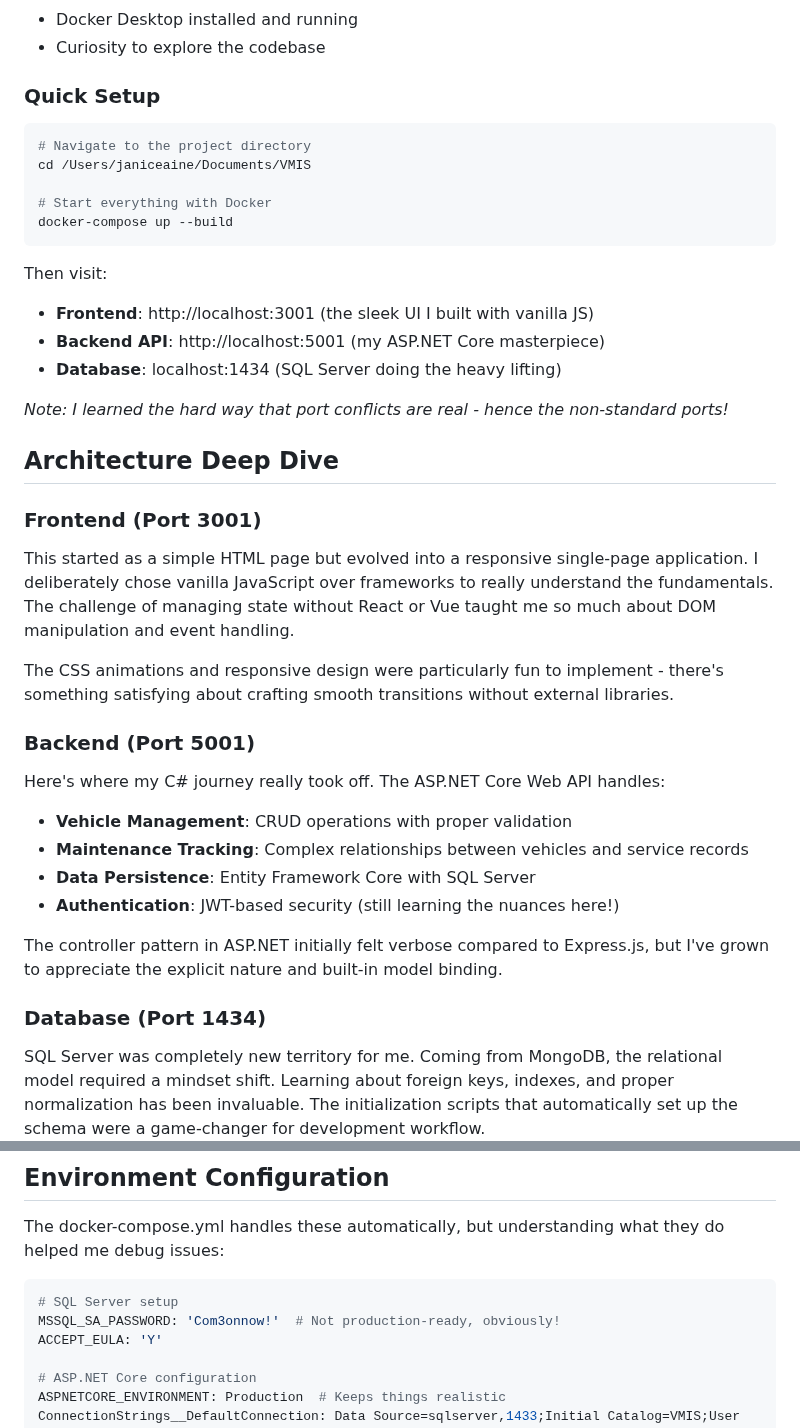
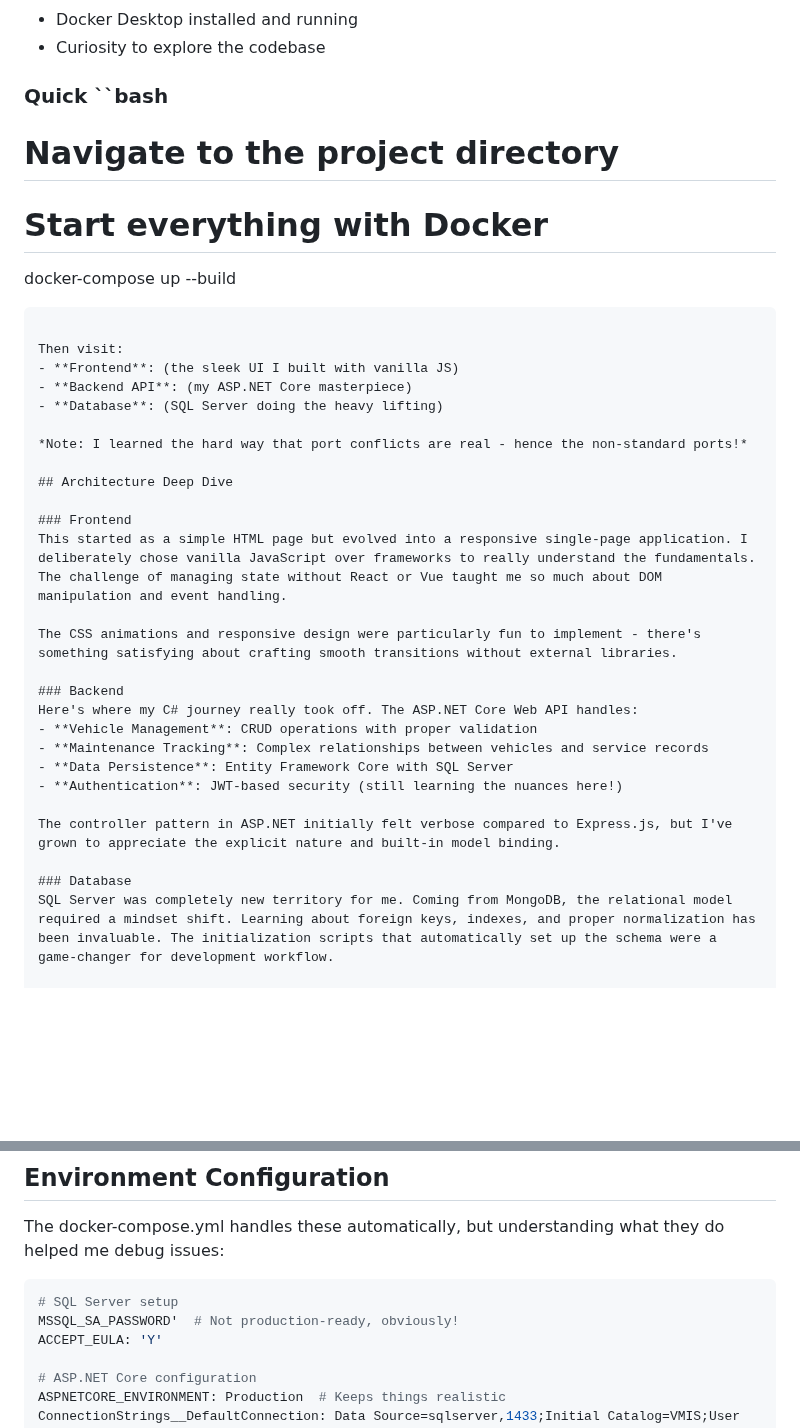
Before and after one commit to janiceaine/VMIS_APP, a Markdown page: README.md, 2 parts joined by grey strips. Drawn GitHub-style; blank space fills up the shorter version.

````diff
--- a/README.md
+++ b/README.md
@@ -17,31 +17,28 @@ ASP.NET Core's dependency injection and middleware pipeline initially seemed com
 - Docker Desktop installed and running
 - Curiosity to explore the codebase
 
-### Quick Setup
-
-```bash
+### Quick ``bash
 # Navigate to the project directory
-cd /Users/janiceaine/Documents/VMIS
 
 # Start everything with Docker
 docker-compose up --build
 ```
 
 Then visit:
-- **Frontend**: http://localhost:3001 (the sleek UI I built with vanilla JS)
-- **Backend API**: http://localhost:5001 (my ASP.NET Core masterpiece)
-- **Database**: localhost:1434 (SQL Server doing the heavy lifting)
+- **Frontend**: (the sleek UI I built with vanilla JS)
+- **Backend API**: (my ASP.NET Core masterpiece)
+- **Database**: (SQL Server doing the heavy lifting)
 
 *Note: I learned the hard way that port conflicts are real - hence the non-standard ports!*
 
 ## Architecture Deep Dive
 
-### Frontend (Port 3001)
+### Frontend
 This started as a simple HTML page but evolved into a responsive single-page application. I deliberately chose vanilla JavaScript over frameworks to really understand the fundamentals. The challenge of managing state without React or Vue taught me so much about DOM manipulation and event handling.
 
 The CSS animations and responsive design were particularly fun to implement - there's something satisfying about crafting smooth transitions without external libraries.
 
-### Backend (Port 5001)
+### Backend
 Here's where my C# journey really took off. The ASP.NET Core Web API handles:
 - **Vehicle Management**: CRUD operations with proper validation
 - **Maintenance Tracking**: Complex relationships between vehicles and service records
@@ -50,7 +47,7 @@ Here's where my C# journey really took off. The ASP.NET Core Web API handles:
 
 The controller pattern in ASP.NET initially felt verbose compared to Express.js, but I've grown to appreciate the explicit nature and built-in model binding.
 
-### Database (Port 1434)
+### Database
 SQL Server was completely new territory for me. Coming from MongoDB, the relational model required a mindset shift. Learning about foreign keys, indexes, and proper normalization has been invaluable. The initialization scripts that automatically set up the schema were a game-changer for development workflow.
 
 ## Development Commands I Use Daily
@@ -114,7 +111,7 @@ The docker-compose.yml handles these automatically, but understanding what they
 
 ```yaml
 # SQL Server setup
-MSSQL_SA_PASSWORD: 'Com3onnow!'  # Not production-ready, obviously!
+MSSQL_SA_PASSWORD'  # Not production-ready, obviously!
 ACCEPT_EULA: 'Y'
 
 # ASP.NET Core configuration
````
